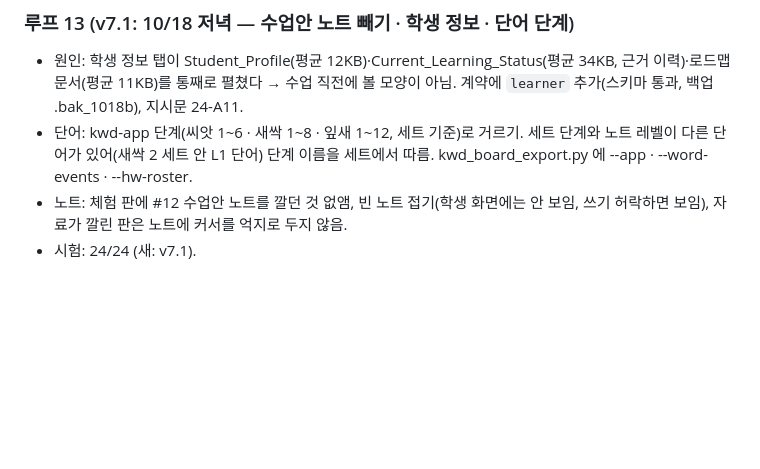
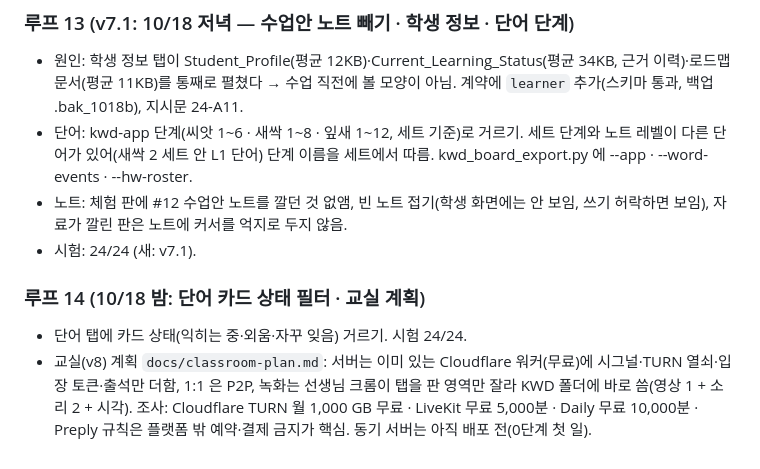
Before and after one commit to g4jy/kwd-board, a Markdown page: LOOPLOG.md, the part around the change. Drawn GitHub-style; blank space fills up the shorter version.

```diff
--- a/LOOPLOG.md
+++ b/LOOPLOG.md
@@ -151,3 +151,7 @@
 - 단어: kwd-app 단계(씨앗 1~6 · 새싹 1~8 · 잎새 1~12, 세트 기준)로 거르기. 세트 단계와 노트 레벨이 다른 단어가 있어(새싹 2 세트 안 L1 단어) 단계 이름을 세트에서 따름. kwd_board_export.py 에 --app · --word-events · --hw-roster.
 - 노트: 체험 판에 #12 수업안 노트를 깔던 것 없앰, 빈 노트 접기(학생 화면에는 안 보임, 쓰기 허락하면 보임), 자료가 깔린 판은 노트에 커서를 억지로 두지 않음.
 - 시험: 24/24 (새: v7.1).
+
+### 루프 14 (10/18 밤: 단어 카드 상태 필터 · 교실 계획)
+- 단어 탭에 카드 상태(익히는 중·외움·자꾸 잊음) 거르기. 시험 24/24.
+- 교실(v8) 계획 `docs/classroom-plan.md`: 서버는 이미 있는 Cloudflare 워커(무료)에 시그널·TURN 열쇠·입장 토큰·출석만 더함, 1:1 은 P2P, 녹화는 선생님 크롬이 탭을 판 영역만 잘라 KWD 폴더에 바로 씀(영상 1 + 소리 2 + 시각). 조사: Cloudflare TURN 월 1,000 GB 무료 · LiveKit 무료 5,000분 · Daily 무료 10,000분 · Preply 규칙은 플랫폼 밖 예약·결제 금지가 핵심. 동기 서버는 아직 배포 전(0단계 첫 일).
```
Also changed, not shown: README.md (+3 -1 lines), docs/classroom-plan.md (added, +164 -0 lines).
